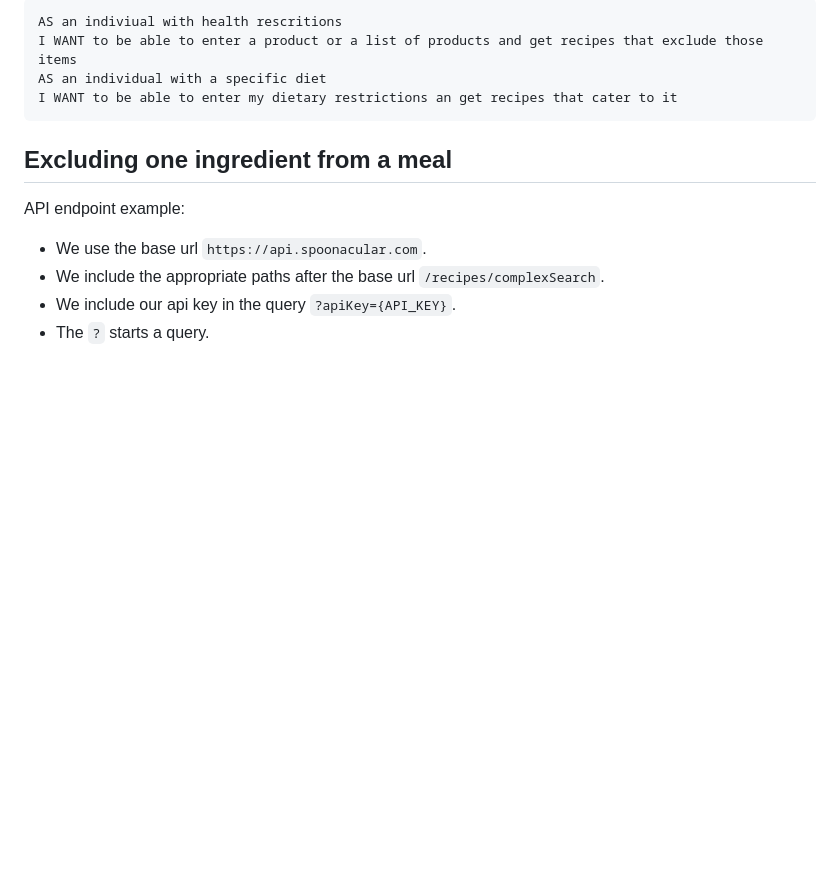
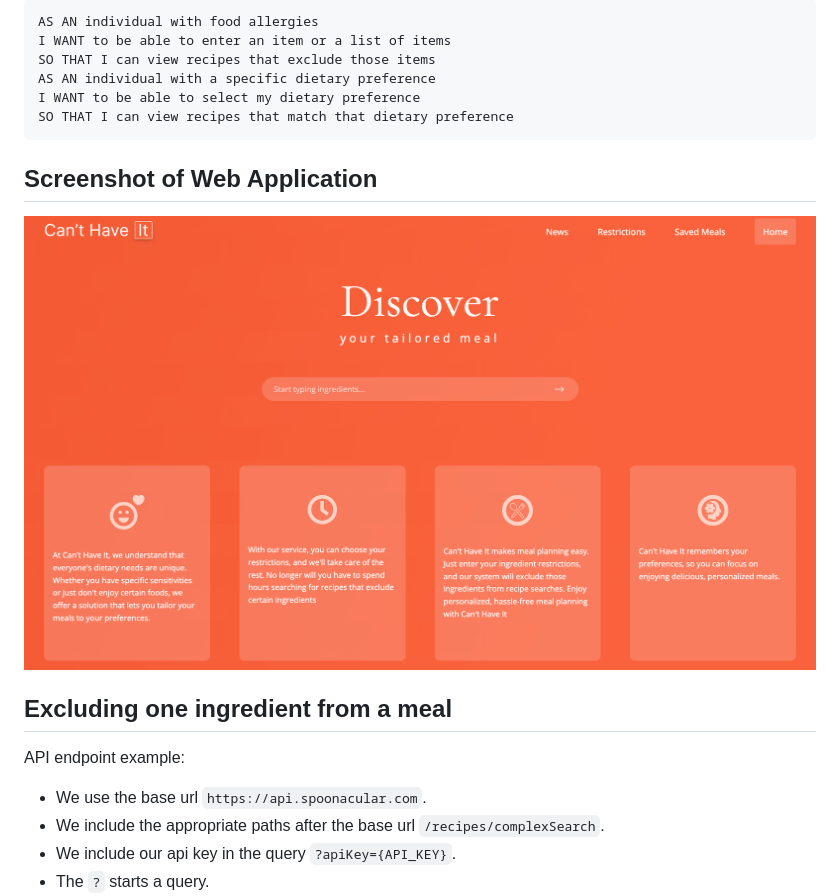
Before and after one commit to jimenez2society/Cant-Have-It, a Markdown page: README.md, the part around the change. Rendered like a GitHub page; pictures changed too: SS-Can'tHaveIt!.png (added); blank space fills up the shorter version.

Commit message:
Modified User Story, tidied up minor grammar & added SS of web application.

````diff
--- a/README.md
+++ b/README.md
@@ -1,10 +1,16 @@
 
 ```
-AS an indiviual with health rescritions
-I WANT to be able to enter a product or a list of products and get recipes that exclude those items
-AS an individual with a specific diet
-I WANT to be able to enter my dietary restrictions an get recipes that cater to it
+AS AN individual with food allergies
+I WANT to be able to enter an item or a list of items
+SO THAT I can view recipes that exclude those items
+AS AN individual with a specific dietary preference
+I WANT to be able to select my dietary preference
+SO THAT I can view recipes that match that dietary preference
 ```
+
+## Screenshot of Web Application
+
+![Can't Have it Homepage](SS-Can'tHaveIt!.png)
 
 ## Excluding one ingredient from a meal
 
````
